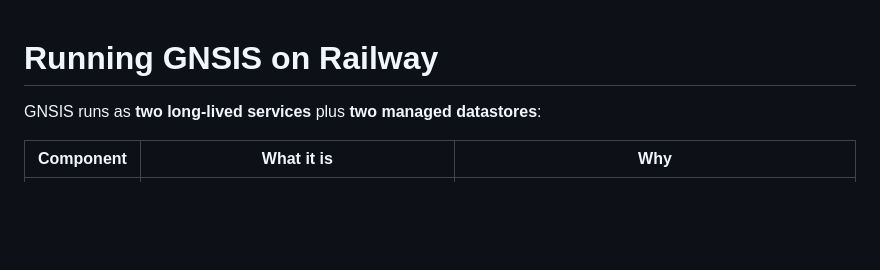
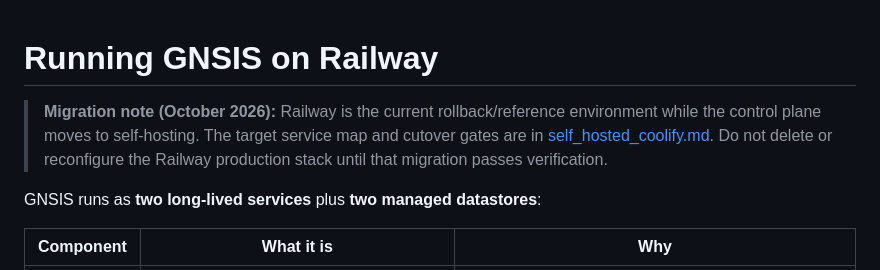
Before and after one commit to aubincorinaldiecooper-bit/GNSISBACKEND, a Markdown page: docs/deployment.md, the part around the change. GitHub-like rendering; blank space fills up the shorter version.

Commit message:
Define self-hosted GNSIS control-plane migration (#156)
* Document self-hosted control-plane migration

* Link self-hosted migration runbook

```diff
--- a/docs/deployment.md
+++ b/docs/deployment.md
@@ -1,4 +1,10 @@
 # Running GNSIS on Railway
+
+> **Migration note (October 2026):** Railway is the current rollback/reference
+> environment while the control plane moves to self-hosting. The target service
+> map and cutover gates are in [self_hosted_coolify.md](self_hosted_coolify.md).
+> Do not delete or reconfigure the Railway production stack until that migration
+> passes verification.
 
 GNSIS runs as **two long-lived services** plus **two managed datastores**:
 
```
Also changed, not shown: docs/self_hosted_coolify.md (added, +175 -0 lines).
